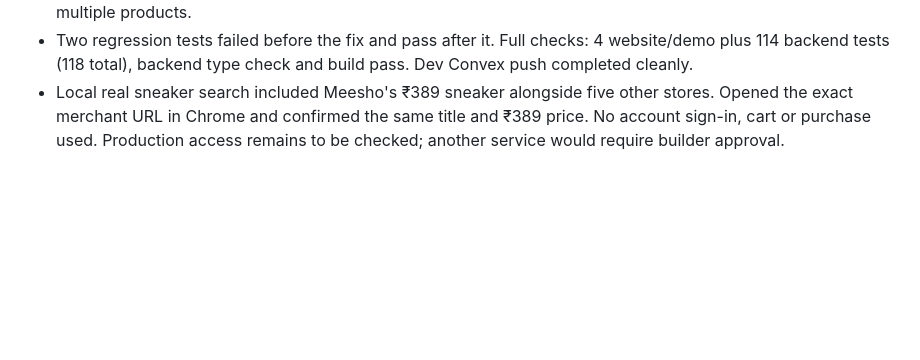
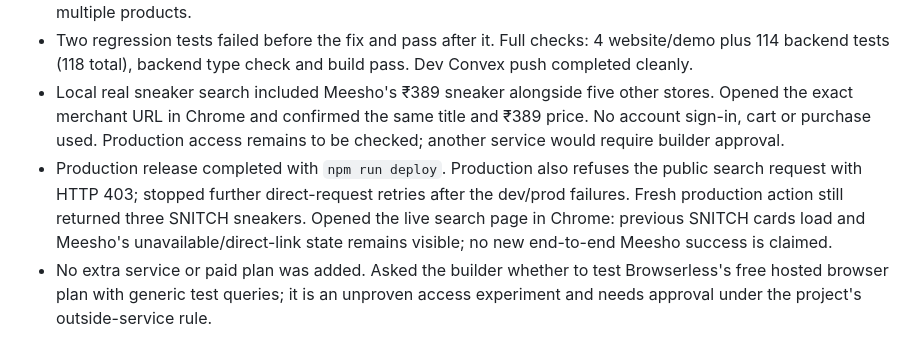
Before and after one commit to apoorvkhare07/Chauffer, a Markdown page: TESTING_LEDGER.md, the part around the change. GitHub-like rendering; blank space fills up the shorter version.

```diff
--- a/TESTING_LEDGER.md
+++ b/TESTING_LEDGER.md
@@ -371,3 +371,5 @@ Production browser check: existing chat request "Find casual shirts using my sav
 - Added the bounded JSON request and conservative current response parsing: single-product price evidence, matching hero/image IDs, invalid/prebooking/ambiguous-audience rejection, allowed product/image URLs and excluded URLs. Existing explicit hero-price handling is preserved. No catalogue-wide minimum is used for multiple products.
 - Two regression tests failed before the fix and pass after it. Full checks: 4 website/demo plus 114 backend tests (118 total), backend type check and build pass. Dev Convex push completed cleanly.
 - Local real sneaker search included Meesho's ₹389 sneaker alongside five other stores. Opened the exact merchant URL in Chrome and confirmed the same title and ₹389 price. No account sign-in, cart or purchase used. Production access remains to be checked; another service would require builder approval.
+- Production release completed with `npm run deploy`. Production also refuses the public search request with HTTP 403; stopped further direct-request retries after the dev/prod failures. Fresh production action still returned three SNITCH sneakers. Opened the live search page in Chrome: previous SNITCH cards load and Meesho's unavailable/direct-link state remains visible; no new end-to-end Meesho success is claimed.
+- No extra service or paid plan was added. Asked the builder whether to test Browserless's free hosted browser plan with generic test queries; it is an unproven access experiment and needs approval under the project's outside-service rule.
```
Also changed, not shown: README.md (+1 -1 lines).
